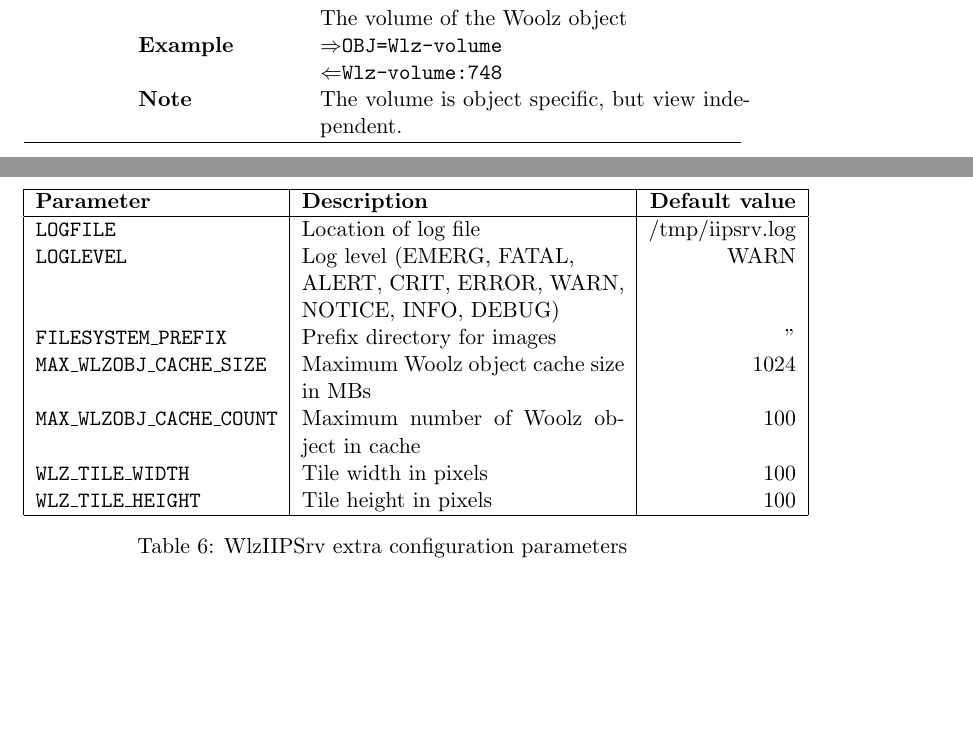
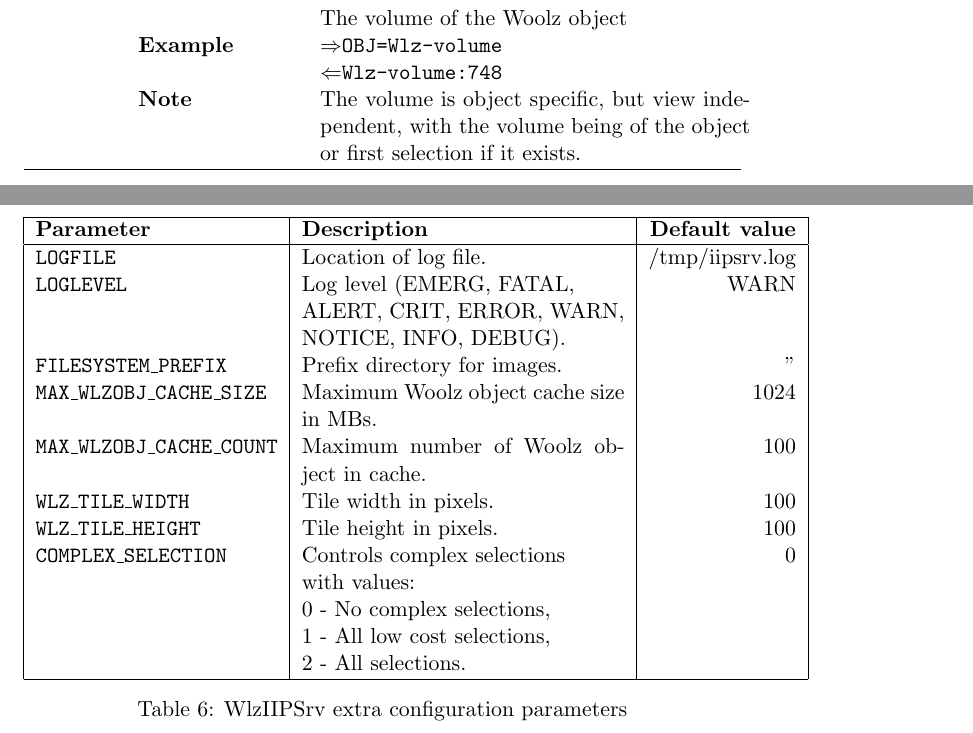
Before and after one commit to ma-tech/WlzIIPSrv, a LaTeX paper (doc/manual/wlziipsrv.tex): two parts of pages 15 and 31 of 33, joined at a grey line, cut so that both start at the same text, the shorter picture padded with empty space. The pictures show the PDF file doc/manual/wlziipsrv.pdf that the author committed with the source.

Commit message:
Changes following complex selection restriction and use of selection by Wlz-Volume and Wlz-Grey-Stats.

```diff
--- a/doc/manual/wlziipsrv.tex
+++ b/doc/manual/wlziipsrv.tex
@@ -166,16 +166,3 @@ colour. See \ref{ssec:imgpexp}. & \texttt{SEL={\sltt E,R,G,B,A}}\\
 \hline
 \textbf{Object} &\textbf{Purpose}\\
 \hline
-\com{IIP-server}            & Identify if WLZ-IIP is running\\
-\com{Max-size}              & The size of the section\\
-\com{Tile-size}             & The size of a tile\\
-\com{Wlz-true-voxel-size}   & The voxel size of the object\\
-\com{Wlz-volume}            & The volume of the object\\
-\com{Wlz-n-component}       & The number of components in a compound object\\
-\com{Wlz-distance-range}    & The range of the sectioning plane distance\\
-\com{Wlz-sectioning-angles} & The pitch, yaw and roll angles of of the sectioning plane\\
-\com{Wlz-coordinate-3D}     & The 3D coordinates defined in 2D by the \com{PRL} command\\
-\com{Wlz-grey-stats}        & Simple statistics of the Woolz object image values.\\
-\com{Wlz-grey-value}        & The grey or RGB value of a point specified either the \com{PRL} or the \com{PAB} commands\\
-\com{Wlz-transformed-coordinate-3d} & The display coordinates and displacement from the sectioning plane of a 3D point defined by \com{PAB}\\
-\com{Wlz-foreground-objects}& The components of the compound object that 2D/3D query point is a foreground\\
@@ -181,0 +173 @@ colour. See \ref{ssec:imgpexp}. & \texttt{SEL={\sltt E,R,G,B,A}}\\
+\com{Wlz-volume}            & The volume of the object or first selection (if it exists). \\
@@ -182,3 +178,8 @@ colour. See \ref{ssec:imgpexp}. & \texttt{SEL={\sltt E,R,G,B,A}}\\
+\com{Wlz-grey-stats}        & Simple statistics of the image values of the object or first selection (if it exists). \\
+\com{Wlz-grey-value}        & The grey or RGB value of a point specified either the \com{PRL} or the \com{PAB} commands. \\
+\com{Wlz-transformed-coordinate-3d} & The display coordinates and displacement from the sectioning plane of a 3D point
+                                      defined by \com{PAB}. \\
+\com{Wlz-foreground-objects}& The components of the compound object that 2D/3D query point is a foreground. \\
 \hline
 \end{tabular}
 \caption{Extended object overview}
@@ -473,7 +474,9 @@ Returns the volume of the object.\\
 \texttt{INT {\sltt volume}} \newline The volume of the Woolz object\\
 & \textbf{Example} & \outparam\texttt{OBJ=Wlz-volume}\newline
 \inparam\texttt{Wlz-volume:748}\\
-& \textbf{Note} & The volume is object specific, but view independent.\\
+& \textbf{Note} & The volume is object specific, but view independent,
+                  with the volume being of the object or first
+		  selection if it exists. \\
 \end{tabular}
 \hrule\noindent
 \begin{tabular}{p{\commandcolumna}p{\commandcolumnb}p{\commandcolumnc}}
@@ -1118,15 +1128,20 @@ Table~\ref{tab:parameters} changing the logging, caches and tile sizes.
 \hline
 \textbf{Parameter}          & \textbf{Description}                        & \textbf{Default value} \\
 \hline
-\texttt{LOGFILE}                         & Location of log file                                 & /tmp/iipsrv.log \\
+\texttt{LOGFILE}                         & Location of log file.                                & /tmp/iipsrv.log \\
 \texttt{LOGLEVEL}                        & Log level (EMERG, FATAL,                             & WARN \\
                                          & ALERT, CRIT, ERROR, WARN,                            & \\
-					 & NOTICE, INFO, DEBUG)                                 & \\
-\texttt{FILESYSTEM\_PREFIX}              & Prefix directory for images                          & '' \\
-\texttt{MAX\_WLZOBJ\_CACHE\_SIZE}        & Maximum Woolz object cache size in MBs               & 1024 \\
-\texttt{MAX\_WLZOBJ\_CACHE\_COUNT}	 & Maximum number of Woolz object in cache		& 100 \\
-\texttt{WLZ\_TILE\_WIDTH}                & Tile width in pixels                                 & 100  \\
-\texttt{WLZ\_TILE\_HEIGHT}               & Tile height in pixels                                & 100  \\
+					 & NOTICE, INFO, DEBUG).                                & \\
+\texttt{FILESYSTEM\_PREFIX}              & Prefix directory for images.                         & '' \\
+\texttt{MAX\_WLZOBJ\_CACHE\_SIZE}        & Maximum Woolz object cache size in MBs.              & 1024 \\
+\texttt{MAX\_WLZOBJ\_CACHE\_COUNT}	 & Maximum number of Woolz object in cache.		& 100 \\
+\texttt{WLZ\_TILE\_WIDTH}                & Tile width in pixels.                                & 100  \\
+\texttt{WLZ\_TILE\_HEIGHT}               & Tile height in pixels.                               & 100  \\
+\texttt{COMPLEX\_SELECTION}		 & Controls complex selections                          & 0 \\
+                                         & with values:                                         & \\
+                                         & 0 - No complex selections,                           & \\
+					 & 1 - All low cost selections,                         & \\
+					 & 2 - All selections.                                  & \\
 \hline
 \end{tabular}
 \caption{WlzIIPSrv extra configuration parameters}
@@ -1209,5 +1224,3 @@ FastCgiServer /opt/apache/fcgi-bin/wlziipsrv.fcgi \
 -initial-env MAX_CVT=3000 \
 -initial-env MAX_WLZOBJ_CACHE_COUNT=100 \
 -initial-env MAX_WLZOBJ_CACHE_SIZE=4000 \
--initial-env WLZ_TILE_WIDTH="100" \
--initial-env WLZ_TILE_HEIGHT="100"
```
Also changed, not shown: doc/manual/wlziipsrv.pdf, doc/manual/wlziipsrv.tex (58 more changed lines).
